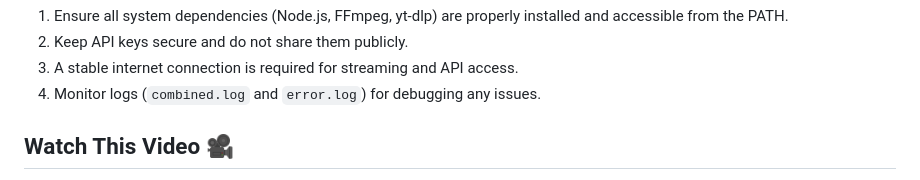
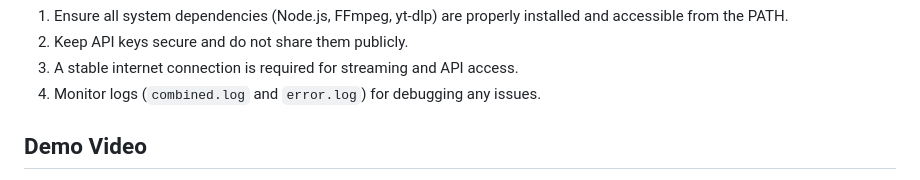
Before and after one commit to saitarunaditya/TruthGuard, a Markdown page: README.md, the part around one of its changes. GitHub-like rendering.

```diff
--- a/README.md
+++ b/README.md
@@ -112,5 +112,5 @@ The application should now be running at [http://localhost:3000](http://localhos
 4. Monitor logs (`combined.log` and `error.log`) for debugging any issues.
 
 
-## Watch This Video 🎥
+## Demo Video
 
```
Also changed, not shown: other parts of README.md (+1 -2 lines).
